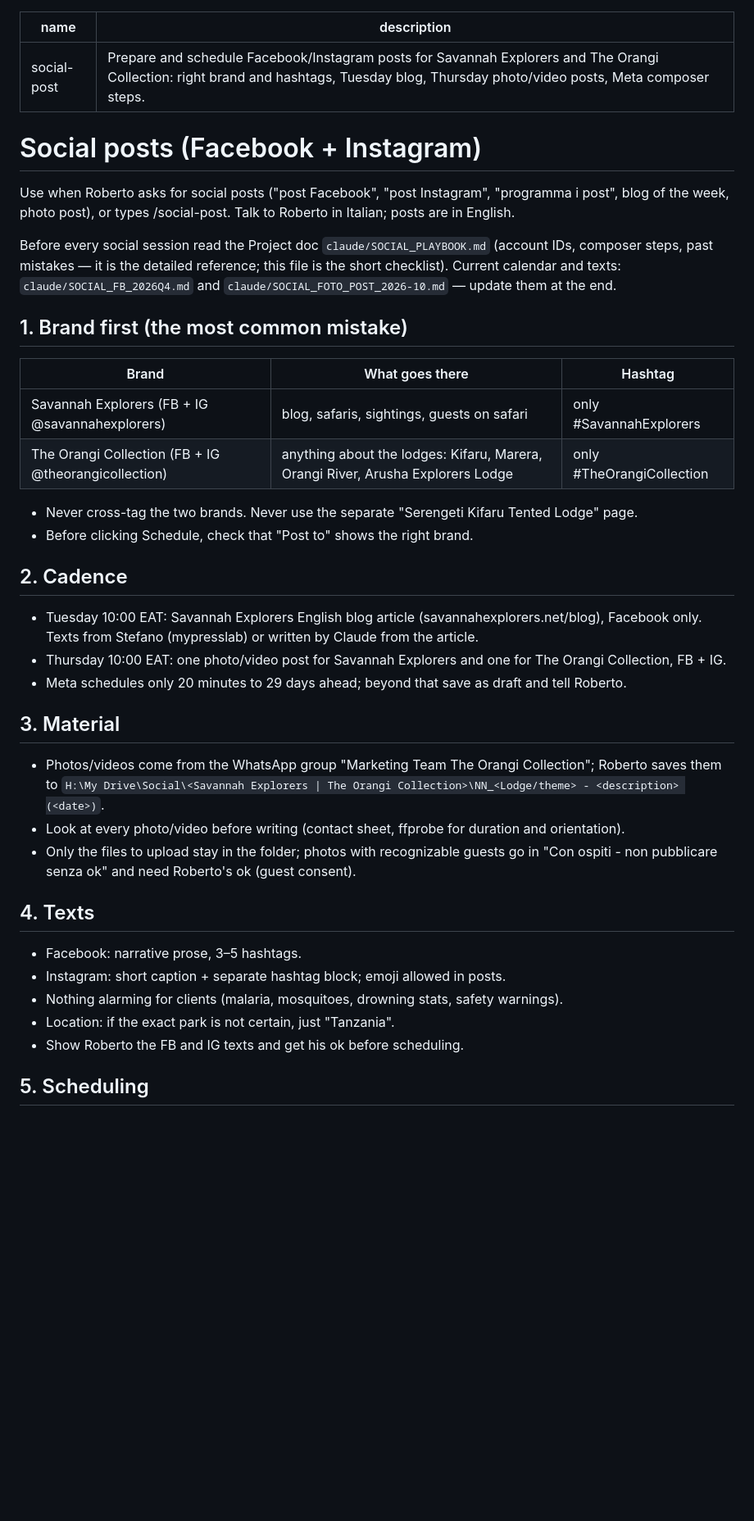
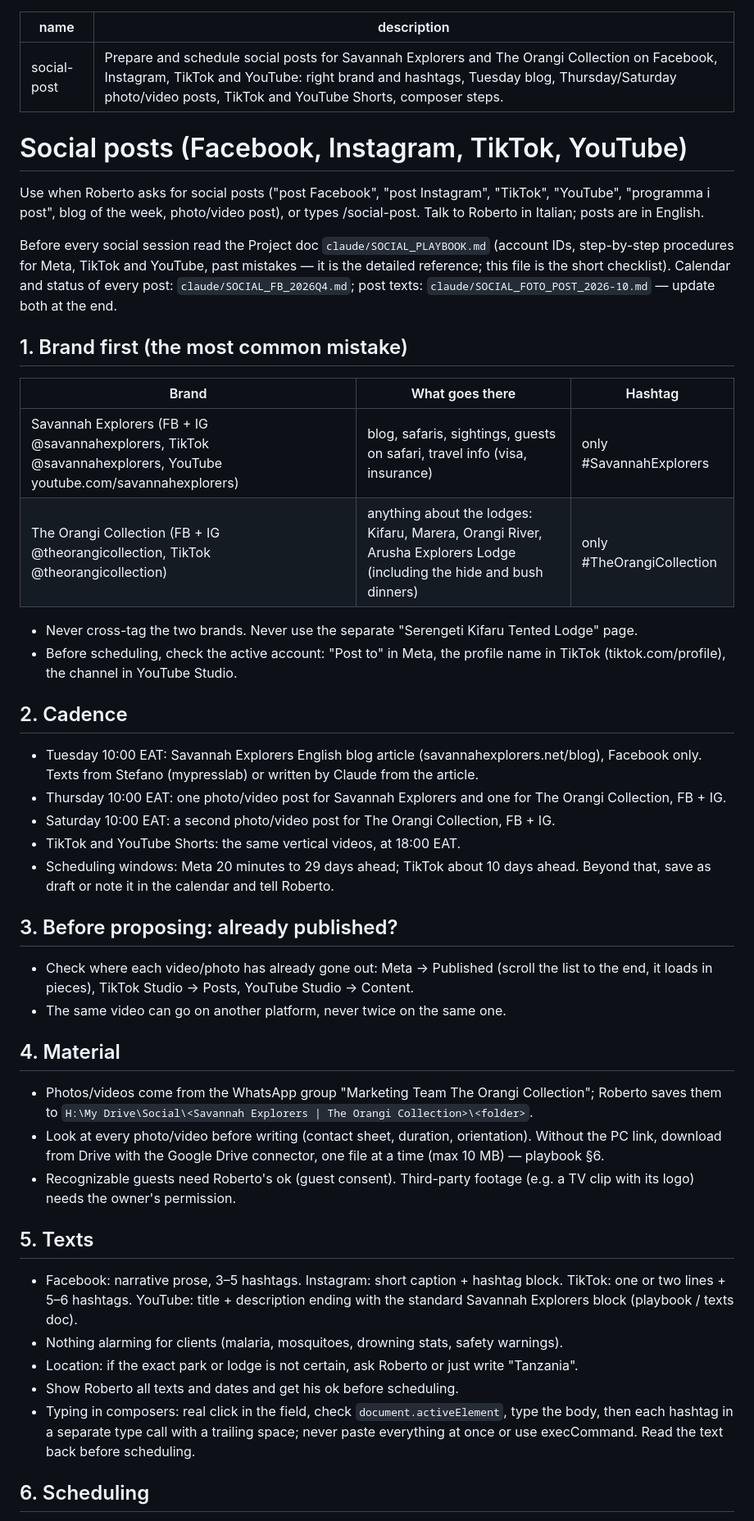
Before and after one commit to rdesibi1973/hub, a Markdown page: docs/skills/social-post.md, the part around one of its changes. Shown at 82% size. Drawn GitHub-style; blank space fills up the shorter version.

Commit message:
Skills update 2026-10-21

```diff
--- a/docs/skills/social-post.md
+++ b/docs/skills/social-post.md
@@ -1,44 +1,51 @@
 ---
 name: social-post
-description: Prepare and schedule Facebook/Instagram posts for Savannah Explorers and The Orangi Collection: right brand and hashtags, Tuesday blog, Thursday photo/video posts, Meta composer steps.
+description: Prepare and schedule social posts for Savannah Explorers and The Orangi Collection on Facebook, Instagram, TikTok and YouTube: right brand and hashtags, Tuesday blog, Thursday/Saturday photo/video posts, TikTok and YouTube Shorts, composer steps.
 ---
 
-# Social posts (Facebook + Instagram)
+# Social posts (Facebook, Instagram, TikTok, YouTube)
 
-Use when Roberto asks for social posts ("post Facebook", "post Instagram", "programma i post", blog of the week, photo post), or types /social-post.
+Use when Roberto asks for social posts ("post Facebook", "post Instagram", "TikTok", "YouTube", "programma i post", blog of the week, photo/video post), or types /social-post.
 Talk to Roberto in Italian; posts are in English.
 
-Before every social session read the Project doc `claude/SOCIAL_PLAYBOOK.md` (account IDs, composer steps, past mistakes — it is the detailed reference; this file is the short checklist). Current calendar and texts: `claude/SOCIAL_FB_2026Q4.md` and `claude/SOCIAL_FOTO_POST_2026-10.md` — update them at the end.
+Before every social session read the Project doc `claude/SOCIAL_PLAYBOOK.md` (account IDs, step-by-step procedures for Meta, TikTok and YouTube, past mistakes — it is the detailed reference; this file is the short checklist). Calendar and status of every post: `claude/SOCIAL_FB_2026Q4.md`; post texts: `claude/SOCIAL_FOTO_POST_2026-10.md` — update both at the end.
 
 ## 1. Brand first (the most common mistake)
 
 | Brand | What goes there | Hashtag |
 |---|---|---|
-| Savannah Explorers (FB + IG @savannahexplorers) | blog, safaris, sightings, guests on safari | only #SavannahExplorers |
-| The Orangi Collection (FB + IG @theorangicollection) | anything about the lodges: Kifaru, Marera, Orangi River, Arusha Explorers Lodge | only #TheOrangiCollection |
+| Savannah Explorers (FB + IG @savannahexplorers, TikTok @savannahexplorers, YouTube youtube.com/savannahexplorers) | blog, safaris, sightings, guests on safari, travel info (visa, insurance) | only #SavannahExplorers |
+| The Orangi Collection (FB + IG @theorangicollection, TikTok @theorangicollection) | anything about the lodges: Kifaru, Marera, Orangi River, Arusha Explorers Lodge (including the hide and bush dinners) | only #TheOrangiCollection |
 
 - Never cross-tag the two brands. Never use the separate "Serengeti Kifaru Tented Lodge" page.
-- Before clicking Schedule, check that "Post to" shows the right brand.
+- Before scheduling, check the active account: "Post to" in Meta, the profile name in TikTok (tiktok.com/profile), the channel in YouTube Studio.
 
 ## 2. Cadence
 
 - Tuesday 10:00 EAT: Savannah Explorers English blog article (savannahexplorers.net/blog), Facebook only. Texts from Stefano (mypresslab) or written by Claude from the article.
 - Thursday 10:00 EAT: one photo/video post for Savannah Explorers and one for The Orangi Collection, FB + IG.
-- Meta schedules only 20 minutes to 29 days ahead; beyond that save as draft and tell Roberto.
+- Saturday 10:00 EAT: a second photo/video post for The Orangi Collection, FB + IG.
+- TikTok and YouTube Shorts: the same vertical videos, at 18:00 EAT.
+- Scheduling windows: Meta 20 minutes to 29 days ahead; TikTok about 10 days ahead. Beyond that, save as draft or note it in the calendar and tell Roberto.
 
-## 3. Material
+## 3. Before proposing: already published?
 
-- Photos/videos come from the WhatsApp group "Marketing Team The Orangi Collection"; Roberto saves them to `H:\My Drive\Social\<Savannah Explorers | The Orangi Collection>\NN_<Lodge/theme> - <description> (<date>)`.
-- Look at every photo/video before writing (contact sheet, ffprobe for duration and orientation).
-- Only the files to upload stay in the folder; photos with recognizable guests go in "Con ospiti - non pubblicare senza ok" and need Roberto's ok (guest consent).
+- Check where each video/photo has already gone out: Meta → Published (scroll the list to the end, it loads in pieces), TikTok Studio → Posts, YouTube Studio → Content.
+- The same video can go on another platform, never twice on the same one.
 
-## 4. Texts
+## 4. Material
 
-- Facebook: narrative prose, 3–5 hashtags.
-- Instagram: short caption + separate hashtag block; emoji allowed in posts.
+- Photos/videos come from the WhatsApp group "Marketing Team The Orangi Collection"; Roberto saves them to `H:\My Drive\Social\<Savannah Explorers | The Orangi Collection>\<folder>`.
+- Look at every photo/video before writing (contact sheet, duration, orientation). Without the PC link, download from Drive with the Google Drive connector, one file at a time (max 10 MB) — playbook §6.
+- Recognizable guests need Roberto's ok (guest consent). Third-party footage (e.g. a TV clip with its logo) needs the owner's permission.
+
+## 5. Texts
+
+- Facebook: narrative prose, 3–5 hashtags. Instagram: short caption + hashtag block. TikTok: one or two lines + 5–6 hashtags. YouTube: title + description ending with the standard Savannah Explorers block (playbook / texts doc).
 - Nothing alarming for clients (malaria, mosquitoes, drowning stats, safety warnings).
-- Location: if the exact park is not certain, just "Tanzania".
-- Show Roberto the FB and IG texts and get his ok before scheduling.
+- Location: if the exact park or lodge is not certain, ask Roberto or just write "Tanzania".
+- Show Roberto all texts and dates and get his ok before scheduling.
+- Typing in composers: real click in the field, check `document.activeElement`, type the body, then each hashtag in a separate type call with a trailing space; never paste everything at once or use execCommand. Read the text back before scheduling.
 
-## 5. Scheduling
+## 6. Scheduling
 
```
Also changed, not shown: other parts of docs/skills/social-post.md (+7 -3 lines).
